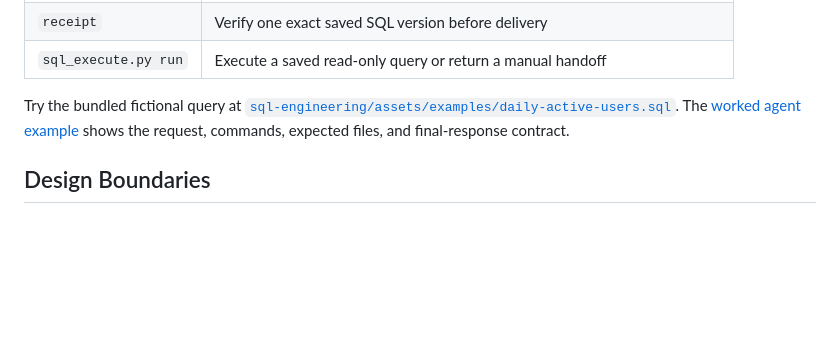
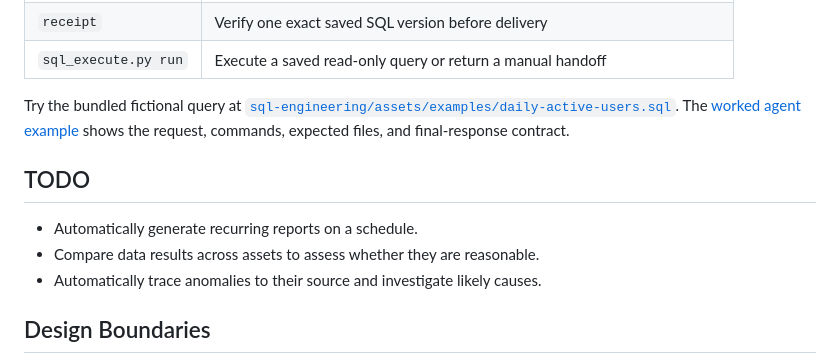
Before and after one commit to thevenomsnake/game-data-analysis-skills, a Markdown page: README.md, the part around the change. Drawn GitHub-style; blank space fills up the shorter version.

Commit message:
Document next roadmap items

```diff
--- a/README.md
+++ b/README.md
@@ -190,6 +190,12 @@ Try the bundled fictional query at
 The [worked agent example](sql-engineering/references/example.md) shows the request, commands,
 expected files, and final-response contract.
 
+## TODO
+
+- Automatically generate recurring reports on a schedule.
+- Compare data results across assets to assess whether they are reasonable.
+- Automatically trace anomalies to their source and investigate likely causes.
+
 ## Design Boundaries
 
 - The project configuration selects the dialect. The Skill does not guess tables, partitions,
```
